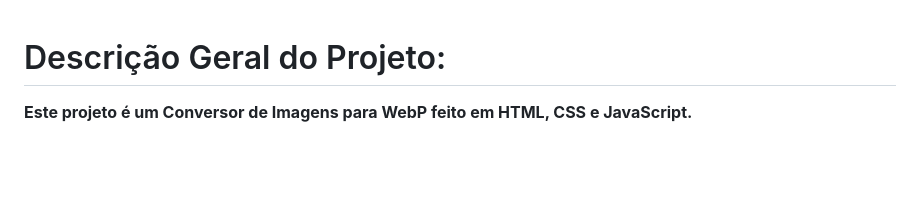
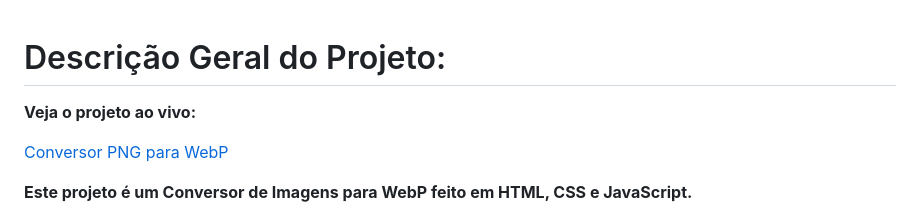
Before and after one commit to Ninja1375/Conversor-PNG-para-WebP, a Markdown page: README.md, the part around the change. Drawn GitHub-style; blank space fills up the shorter version.

```diff
--- a/README.md
+++ b/README.md
@@ -1,4 +1,8 @@
 # Descrição Geral do Projeto: #
+
+**Veja o projeto ao vivo:**
+
+[Conversor PNG para WebP](https://ninja1375.github.io/Conversor-PNG-para-WebP/)
 
 **Este projeto é um Conversor de Imagens para WebP feito em HTML, CSS e JavaScript.**
 
```
